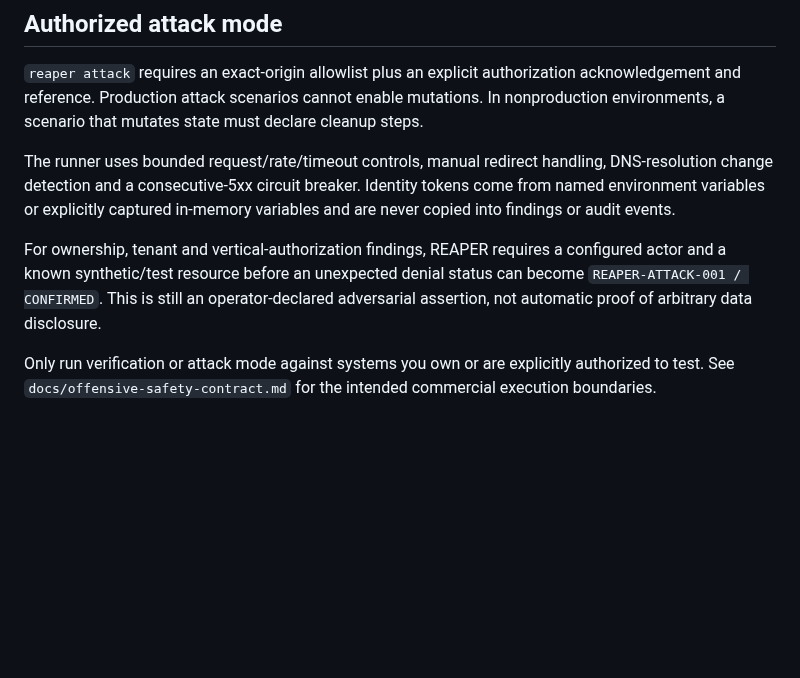
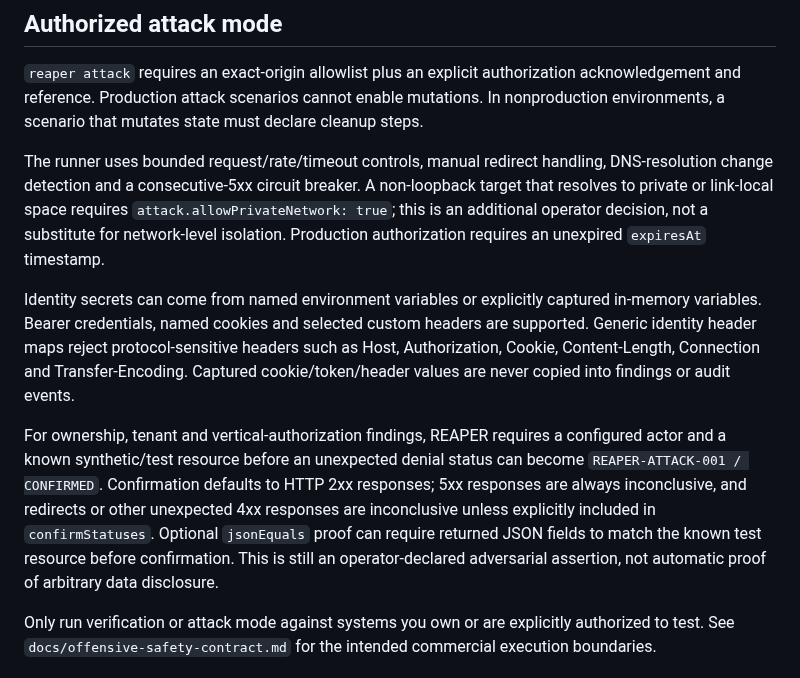
Before and after one commit to WessYu/REAPER, a Markdown page: SECURITY.md, the part around the change. Drawn GitHub-style; blank space fills up the shorter version.

Commit message:
docs(security): harden offensive runtime guarantees

```diff
--- a/SECURITY.md
+++ b/SECURITY.md
@@ -63,13 +63,26 @@ mutations. In nonproduction environments, a scenario that mutates state must
 declare cleanup steps.
 
 The runner uses bounded request/rate/timeout controls, manual redirect handling,
-DNS-resolution change detection and a consecutive-5xx circuit breaker. Identity
-tokens come from named environment variables or explicitly captured in-memory
-variables and are never copied into findings or audit events.
+DNS-resolution change detection and a consecutive-5xx circuit breaker. A
+non-loopback target that resolves to private or link-local space requires
+`attack.allowPrivateNetwork: true`; this is an additional operator decision,
+not a substitute for network-level isolation. Production authorization requires
+an unexpired `expiresAt` timestamp.
+
+Identity secrets can come from named environment variables or explicitly
+captured in-memory variables. Bearer credentials, named cookies and selected
+custom headers are supported. Generic identity header maps reject
+protocol-sensitive headers such as Host, Authorization, Cookie, Content-Length,
+Connection and Transfer-Encoding. Captured cookie/token/header values are never
+copied into findings or audit events.
 
 For ownership, tenant and vertical-authorization findings, REAPER requires a
 configured actor and a known synthetic/test resource before an unexpected denial
-status can become `REAPER-ATTACK-001 / CONFIRMED`. This is still an
+status can become `REAPER-ATTACK-001 / CONFIRMED`. Confirmation defaults to
+HTTP 2xx responses; 5xx responses are always inconclusive, and redirects or
+other unexpected 4xx responses are inconclusive unless explicitly included in
+`confirmStatuses`. Optional `jsonEquals` proof can require returned JSON
+fields to match the known test resource before confirmation. This is still an
 operator-declared adversarial assertion, not automatic proof of arbitrary data
 disclosure.
 
```
